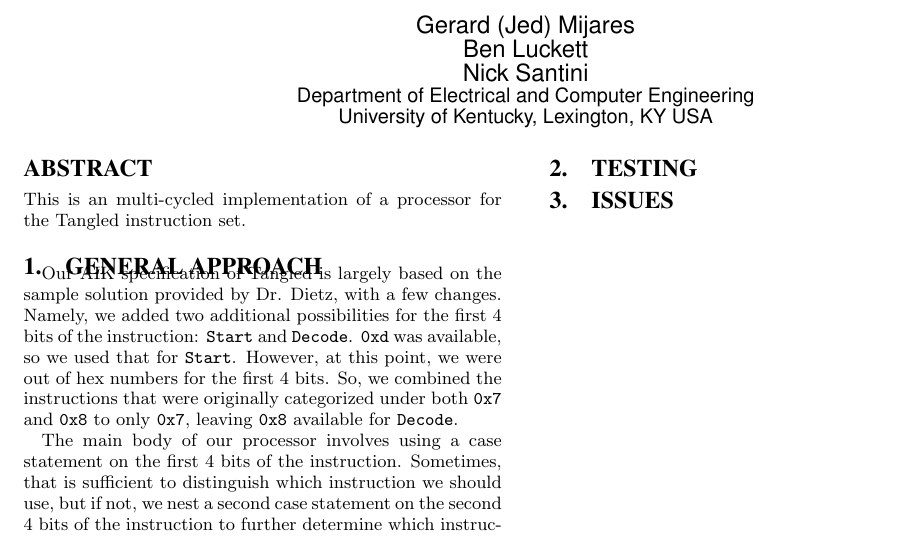
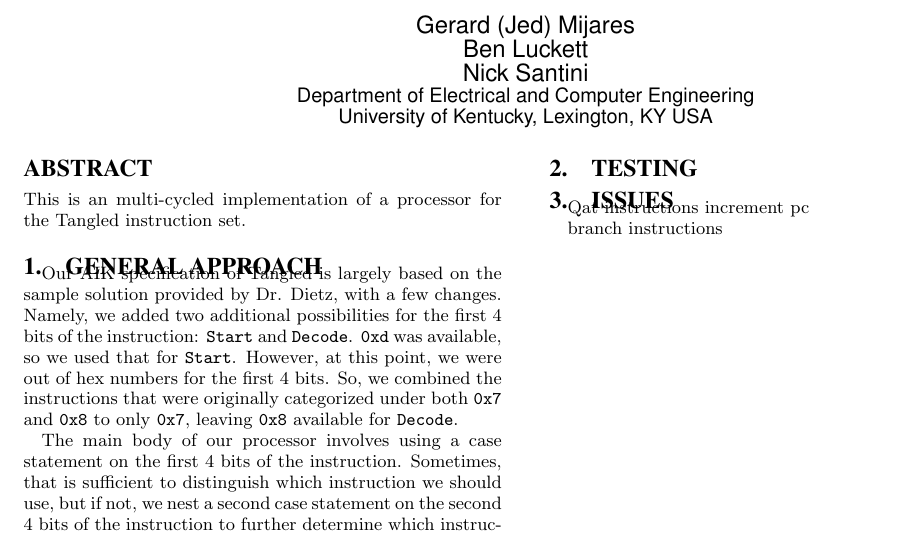
Before and after one commit to jedmijares/Pipelined-Tangled-Team-35, a LaTeX paper (Implementor's Notes/a0notes.tex): part of the page, cut so that both start at the same text. Compiled offline with pdfLaTeX.

Commit message:
updates to i notes

```diff
--- a/Implementor's Notes/a0notes.tex
+++ b/Implementor's Notes/a0notes.tex
@@ -38,8 +38,8 @@
 
 \section{Issues}
 
-% I ran into two major issues while writing this project. In the first, I had a conflicting number of passing cases depending on whether I was running my project on my local machine versus Dr. Dietz's web CGI interface. I asked him for any insight and he revealed the cause of the discrepancy was a timing error in an \texttt{always} block in my \texttt{onesub} module. I was triggering the block on a change of inputs \texttt{a} or \texttt{b}, instead of the result \texttt{secondOut}. This caused a race condition that lead to some cases passing on my machine that failed on the web interface.
+Qat instructions increment pc
 
-% I later learned that I was actually barred from using an \texttt{always} block at all, so I needed to find a new way to assign the remainder \texttt{r} without it. To do so, I replaced my case statements with nested \texttt{?:} statements.
+branch instructions
 
 \end{document}
```
